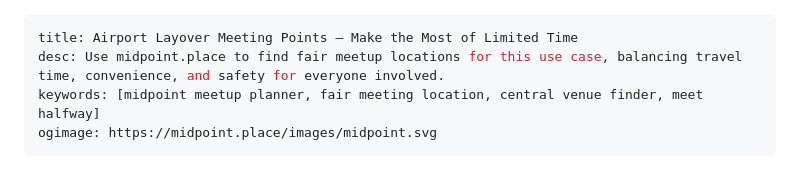
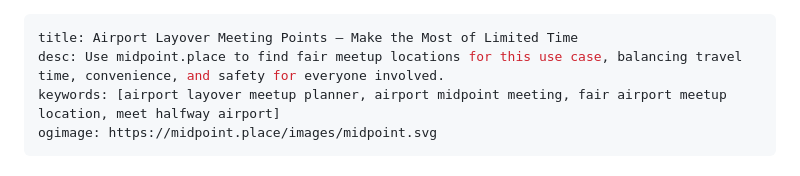
Before and after one commit to championswimmer/midpoint-place-landing-page, a Markdown page: seo/airport-layover-meeting-point-finder.md, the part around the change. Rendered like a GitHub page.

Commit message:
Update seo/airport-layover-meeting-point-finder.md
Co-authored-by: qodo-code-review[bot] <151058649+qodo-code-review[bot]@users.noreply.github.com>

```diff
--- a/seo/airport-layover-meeting-point-finder.md
+++ b/seo/airport-layover-meeting-point-finder.md
@@ -1,7 +1,7 @@
 ---
 title: Airport Layover Meeting Points — Make the Most of Limited Time
 desc: Use midpoint.place to find fair meetup locations for this use case, balancing travel time, convenience, and safety for everyone involved.
-keywords: [midpoint meetup planner, fair meeting location, central venue finder, meet halfway]
+keywords: [airport layover meetup planner, airport midpoint meeting, fair airport meetup location, meet halfway airport]
 ogimage: https://midpoint.place/images/midpoint.svg
 ---
 
```
